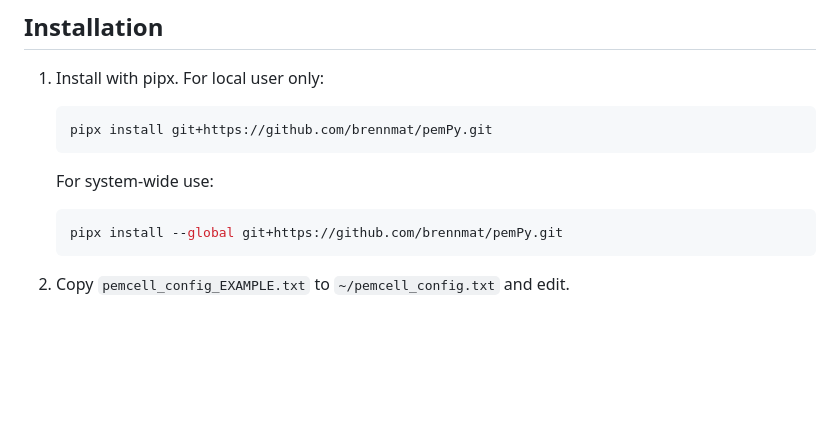
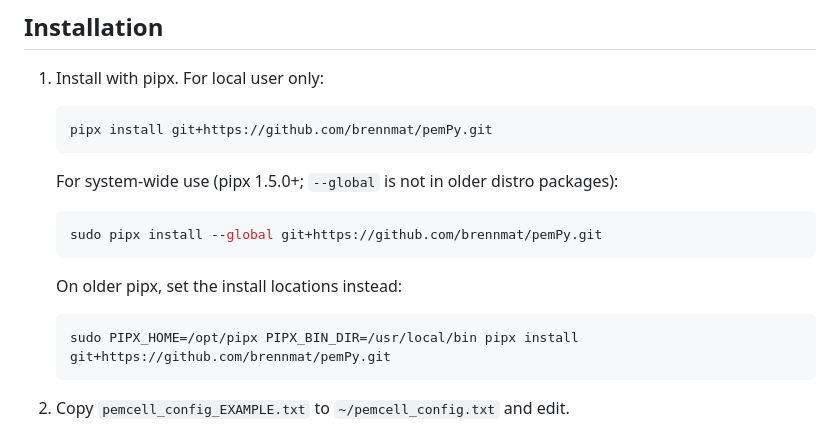
Before and after one commit to brennmat/pemPy, a Markdown page: README.md, the part around the change. Drawn GitHub-style; blank space fills up the shorter version.

Commit message:
Document system-wide pipx install for versions without --global.
Co-authored-by: Cursor <cursoragent@cursor.com>

````diff
--- a/README.md
+++ b/README.md
@@ -14,9 +14,13 @@ Python package to monitor and control PEM (polymer electrolyte membrane) electro
    ```bash
    pipx install git+https://github.com/brennmat/pemPy.git
    ```
-   For system-wide use:
+   For system-wide use (pipx 1.5.0+; `--global` is not in older distro packages):
    ```bash
-   pipx install --global git+https://github.com/brennmat/pemPy.git
+   sudo pipx install --global git+https://github.com/brennmat/pemPy.git
+   ```
+   On older pipx, set the install locations instead:
+   ```bash
+   sudo PIPX_HOME=/opt/pipx PIPX_BIN_DIR=/usr/local/bin pipx install git+https://github.com/brennmat/pemPy.git
    ```
 
 2. Copy `pemcell_config_EXAMPLE.txt` to `~/pemcell_config.txt` and edit.
````
